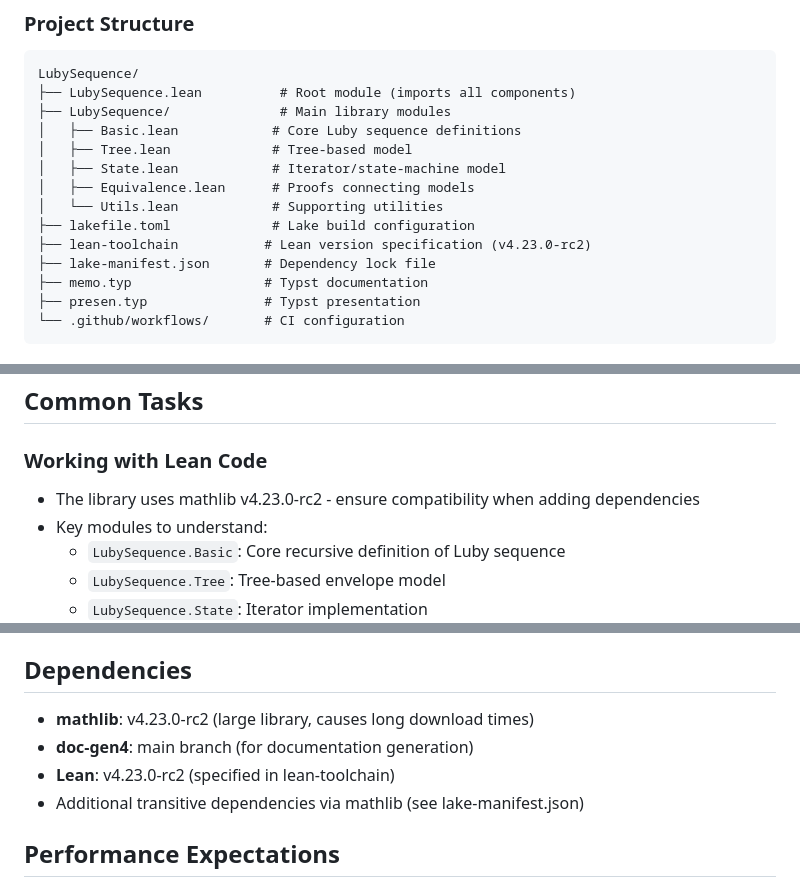
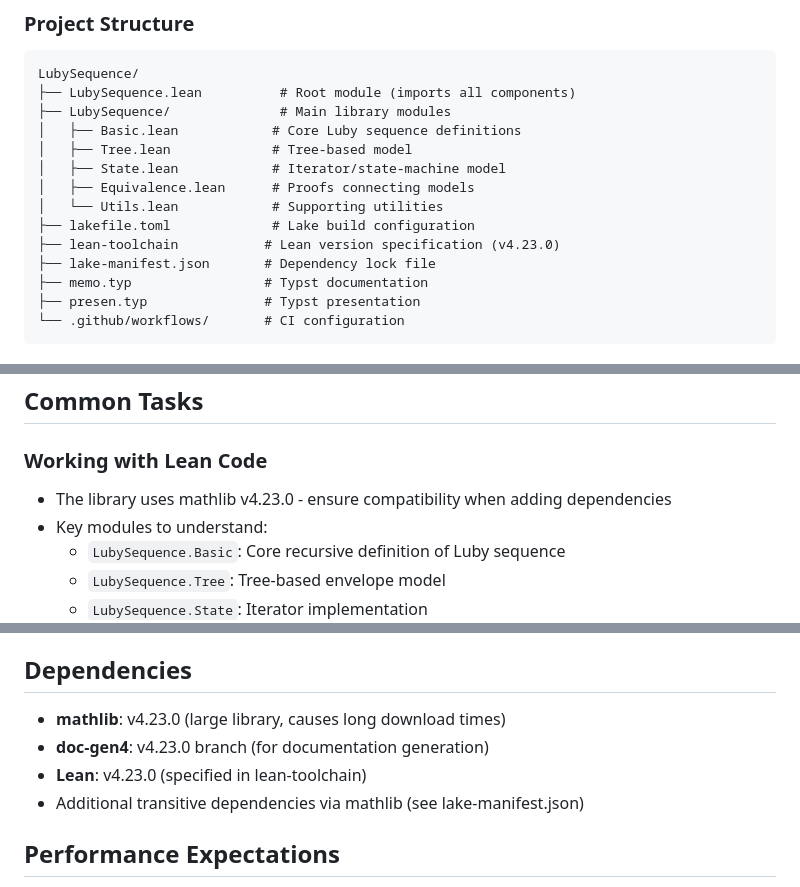
Before and after one commit to shnarazk/LubySequence, a Markdown page: .github/copilot-instructions.md, 3 parts joined by grey strips. Rendered like a GitHub page.

Commit message:
Update documentation to reflect Lean v4.23.0 version change
Co-authored-by: shnarazk <997855+shnarazk@users.noreply.github.com>

```diff
--- a/.github/copilot-instructions.md
+++ b/.github/copilot-instructions.md
@@ -40,7 +40,7 @@ LubySequence/
 │   ├── Equivalence.lean      # Proofs connecting models
 │   └── Utils.lean            # Supporting utilities
 ├── lakefile.toml             # Lake build configuration
-├── lean-toolchain           # Lean version specification (v4.23.0-rc2)
+├── lean-toolchain           # Lean version specification (v4.23.0)
 ├── lake-manifest.json       # Dependency lock file
 ├── memo.typ                 # Typst documentation
 ├── presen.typ               # Typst presentation
@@ -74,7 +74,7 @@ When network connectivity prevents downloading dependencies:
 ## Common Tasks
 
 ### Working with Lean Code
-- The library uses mathlib v4.23.0-rc2 - ensure compatibility when adding dependencies
+- The library uses mathlib v4.23.0 - ensure compatibility when adding dependencies
 - Key modules to understand:
   - `LubySequence.Basic`: Core recursive definition of Luby sequence
   - `LubySequence.Tree`: Tree-based envelope model
@@ -111,9 +111,9 @@ When network connectivity prevents downloading dependencies:
 - Build must pass before merging - always run `lake build` locally first
 
 ## Dependencies
-- **mathlib**: v4.23.0-rc2 (large library, causes long download times)
-- **doc-gen4**: main branch (for documentation generation)
-- **Lean**: v4.23.0-rc2 (specified in lean-toolchain)
+- **mathlib**: v4.23.0 (large library, causes long download times)
+- **doc-gen4**: v4.23.0 branch (for documentation generation)
+- **Lean**: v4.23.0 (specified in lean-toolchain)
 - Additional transitive dependencies via mathlib (see lake-manifest.json)
 
 ## Performance Expectations
```
Also changed, not shown: README.md (+1 -1 lines).
